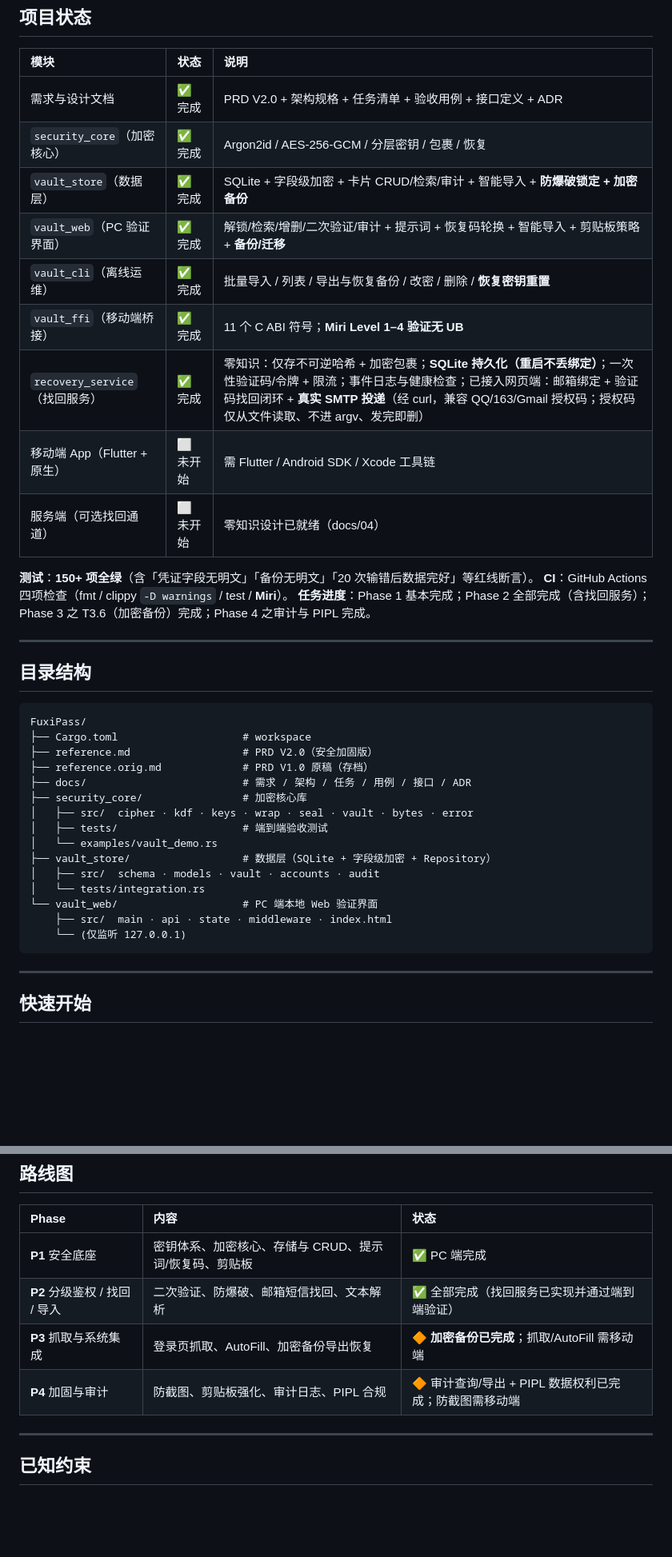
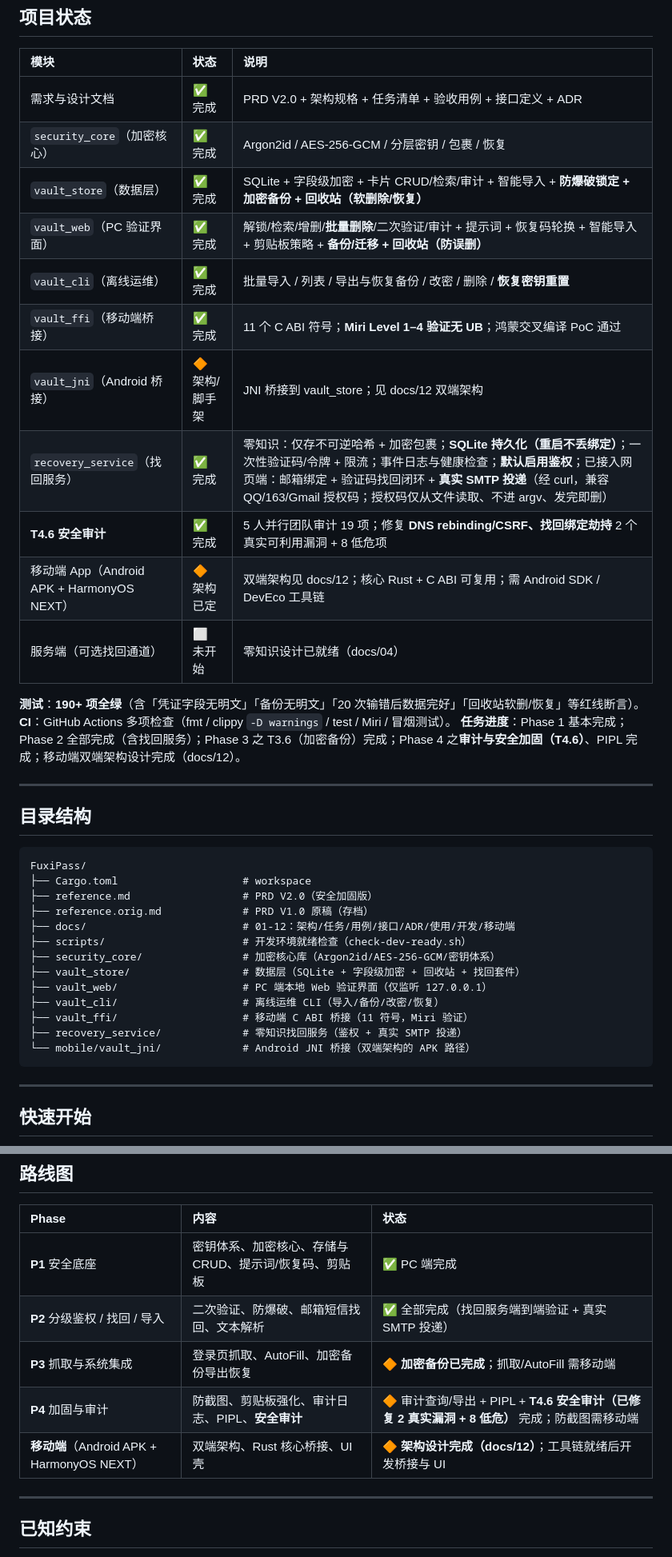
Before and after one commit to Yangjijun1992/FuxiPass, a Markdown page: README.md, 2 parts joined by grey strips. Shown at 80% size. GitHub-like rendering; blank space fills up the shorter version.

Commit message:
docs: 更新 README 状态表/功能/路线图/目录结构，反映回收站、批量删除、安全审计、双端架构
- vault_web/vault_store 标注回收站与批量删除
- recovery_service 标注默认启用鉴权 + 真实 SMTP
- 新增 T4.6 安全审计行（修复 2 真实漏洞 + 8 低危）
- 新增 vault_jni（Android 桥接，架构/脚手架）
- 测试计数 150+ → 190+；移动端改为双端架构（docs/12）
- 更新目录结构与路线图（含移动端行）

Ultraworked with [Sisyphus](https://github.com/code-yeongyu/oh-my-openagent)

Co-authored-by: Sisyphus <clio-agent@sisyphuslabs.ai>

````diff
--- a/README.md
+++ b/README.md
@@ -17,17 +17,19 @@
 | :-- | :-- | :-- |
 | 需求与设计文档 | ✅ 完成 | PRD V2.0 + 架构规格 + 任务清单 + 验收用例 + 接口定义 + ADR |
 | `security_core`（加密核心） | ✅ 完成 | Argon2id / AES-256-GCM / 分层密钥 / 包裹 / 恢复 |
-| `vault_store`（数据层） | ✅ 完成 | SQLite + 字段级加密 + 卡片 CRUD/检索/审计 + 智能导入 + **防爆破锁定 + 加密备份** |
-| `vault_web`（PC 验证界面） | ✅ 完成 | 解锁/检索/增删/二次验证/审计 + 提示词 + 恢复码轮换 + 智能导入 + 剪贴板策略 + **备份/迁移** |
+| `vault_store`（数据层） | ✅ 完成 | SQLite + 字段级加密 + 卡片 CRUD/检索/审计 + 智能导入 + **防爆破锁定 + 加密备份 + 回收站（软删除/恢复）** |
+| `vault_web`（PC 验证界面） | ✅ 完成 | 解锁/检索/增删/**批量删除**/二次验证/审计 + 提示词 + 恢复码轮换 + 智能导入 + 剪贴板策略 + **备份/迁移 + 回收站（防误删）** |
 | `vault_cli`（离线运维） | ✅ 完成 | 批量导入 / 列表 / 导出与恢复备份 / 改密 / 删除 / **恢复密钥重置** |
-| `vault_ffi`（移动端桥接） | ✅ 完成 | 11 个 C ABI 符号；**Miri Level 1–4 验证无 UB** |
-| `recovery_service`（找回服务） | ✅ 完成 | 零知识：仅存不可逆哈希 + 加密包裹；**SQLite 持久化（重启不丢绑定）**；一次性验证码/令牌 + 限流；事件日志与健康检查；已接入网页端：邮箱绑定 + 验证码找回闭环 + **真实 SMTP 投递**（经 curl，兼容 QQ/163/Gmail 授权码；授权码仅从文件读取、不进 argv、发完即删） |
-| 移动端 App（Flutter + 原生） | ⬜ 未开始 | 需 Flutter / Android SDK / Xcode 工具链 |
+| `vault_ffi`（移动端桥接） | ✅ 完成 | 11 个 C ABI 符号；**Miri Level 1–4 验证无 UB**；鸿蒙交叉编译 PoC 通过 |
+| `vault_jni`（Android 桥接） | 🔶 架构/脚手架 | JNI 桥接到 vault_store；见 docs/12 双端架构 |
+| `recovery_service`（找回服务） | ✅ 完成 | 零知识：仅存不可逆哈希 + 加密包裹；**SQLite 持久化（重启不丢绑定）**；一次性验证码/令牌 + 限流；事件日志与健康检查；**默认启用鉴权**；已接入网页端：邮箱绑定 + 验证码找回闭环 + **真实 SMTP 投递**（经 curl，兼容 QQ/163/Gmail 授权码；授权码仅从文件读取、不进 argv、发完即删） |
+| **T4.6 安全审计** | ✅ 完成 | 5 人并行团队审计 19 项；修复 **DNS rebinding/CSRF、找回绑定劫持** 2 个真实可利用漏洞 + 8 低危项 |
+| 移动端 App（Android APK + HarmonyOS NEXT） | 🔶 架构已定 | 双端架构见 docs/12；核心 Rust + C ABI 可复用；需 Android SDK / DevEco 工具链 |
 | 服务端（可选找回通道） | ⬜ 未开始 | 零知识设计已就绪（docs/04） |
 
-**测试**：**150+ 项全绿**（含「凭证字段无明文」「备份无明文」「20 次输错后数据完好」等红线断言）。
-**CI**：GitHub Actions 四项检查（fmt / clippy `-D warnings` / test / **Miri**）。
-**任务进度**：Phase 1 基本完成；Phase 2 全部完成（含找回服务）；Phase 3 之 T3.6（加密备份）完成；Phase 4 之审计与 PIPL 完成。
+**测试**：**190+ 项全绿**（含「凭证字段无明文」「备份无明文」「20 次输错后数据完好」「回收站软删/恢复」等红线断言）。
+**CI**：GitHub Actions 多项检查（fmt / clippy `-D warnings` / test / Miri / 冒烟测试）。
+**任务进度**：Phase 1 基本完成；Phase 2 全部完成（含找回服务）；Phase 3 之 T3.6（加密备份）完成；Phase 4 之**审计与安全加固（T4.6）**、PIPL 完成；移动端双端架构设计完成（docs/12）。
 
 ---
 
@@ -38,17 +40,15 @@ FuxiPass/
 ├── Cargo.toml                    # workspace
 ├── reference.md                  # PRD V2.0（安全加固版）
 ├── reference.orig.md             # PRD V1.0 原稿（存档）
-├── docs/                         # 需求 / 架构 / 任务 / 用例 / 接口 / ADR
-├── security_core/                # 加密核心库
-│   ├── src/  cipher · kdf · keys · wrap · seal · vault · bytes · error
-│   ├── tests/                    # 端到端验收测试
-│   └── examples/vault_demo.rs
-├── vault_store/                  # 数据层（SQLite + 字段级加密 + Repository）
-│   ├── src/  schema · models · vault · accounts · audit
-│   └── tests/integration.rs
-└── vault_web/                    # PC 端本地 Web 验证界面
-    ├── src/  main · api · state · middleware · index.html
-    └── (仅监听 127.0.0.1)
+├── docs/                         # 01-12：架构/任务/用例/接口/ADR/使用/开发/移动端
+├── scripts/                      # 开发环境就绪检查（check-dev-ready.sh）
+├── security_core/                # 加密核心库（Argon2id/AES-256-GCM/密钥体系）
+├── vault_store/                  # 数据层（SQLite + 字段级加密 + 回收站 + 找回套件）
+├── vault_web/                    # PC 端本地 Web 验证界面（仅监听 127.0.0.1）
+├── vault_cli/                    # 离线运维 CLI（导入/备份/改密/恢复）
+├── vault_ffi/                    # 移动端 C ABI 桥接（11 符号，Miri 验证）
+├── recovery_service/             # 零知识找回服务（鉴权 + 真实 SMTP 投递）
+└── mobile/vault_jni/             # Android JNI 桥接（双端架构的 APK 路径）
 ```
 
 ---
@@ -175,9 +177,10 @@ cargo run -p vault_web -- --db ./fuxipass.vault.db --port 8787
 | Phase | 内容 | 状态 |
 | :-- | :-- | :-- |
 | **P1** 安全底座 | 密钥体系、加密核心、存储与 CRUD、提示词/恢复码、剪贴板 | ✅ PC 端完成 |
-| **P2** 分级鉴权 / 找回 / 导入 | 二次验证、防爆破、邮箱短信找回、文本解析 | ✅ 全部完成（找回服务已实现并通过端到端验证） |
+| **P2** 分级鉴权 / 找回 / 导入 | 二次验证、防爆破、邮箱短信找回、文本解析 | ✅ 全部完成（找回服务端到端验证 + 真实 SMTP 投递） |
 | **P3** 抓取与系统集成 | 登录页抓取、AutoFill、加密备份导出恢复 | 🔶 **加密备份已完成**；抓取/AutoFill 需移动端 |
-| **P4** 加固与审计 | 防截图、剪贴板强化、审计日志、PIPL 合规 | 🔶 审计查询/导出 + PIPL 数据权利已完成；防截图需移动端 |
+| **P4** 加固与审计 | 防截图、剪贴板强化、审计日志、PIPL、**安全审计** | 🔶 审计查询/导出 + PIPL + **T4.6 安全审计（已修复 2 真实漏洞 + 8 低危）** 完成；防截图需移动端 |
+| **移动端**（Android APK + HarmonyOS NEXT） | 双端架构、Rust 核心桥接、UI 壳 | 🔶 **架构设计完成（docs/12）**；工具链就绪后开发桥接与 UI |
 
 ---
 
````
Also changed, not shown: other parts of README.md (+2 -0 lines).
